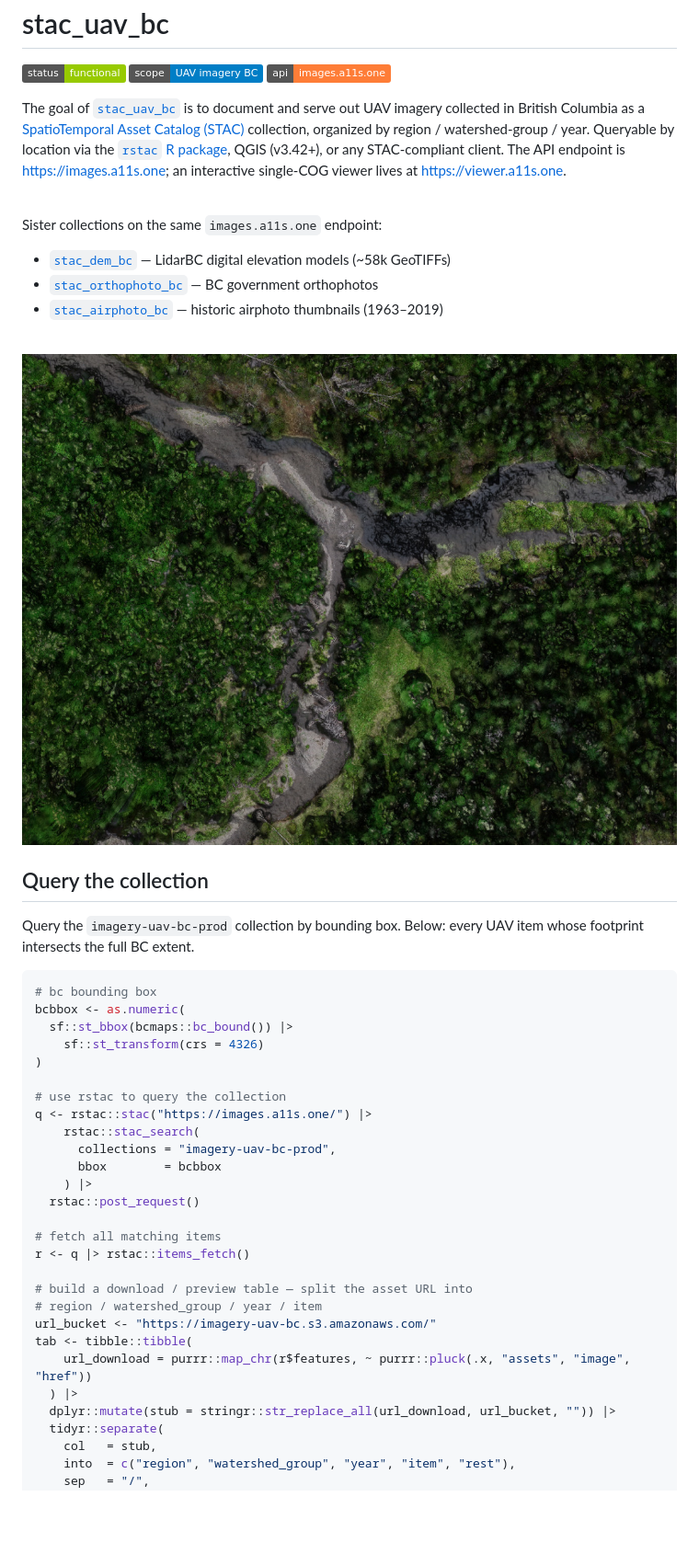
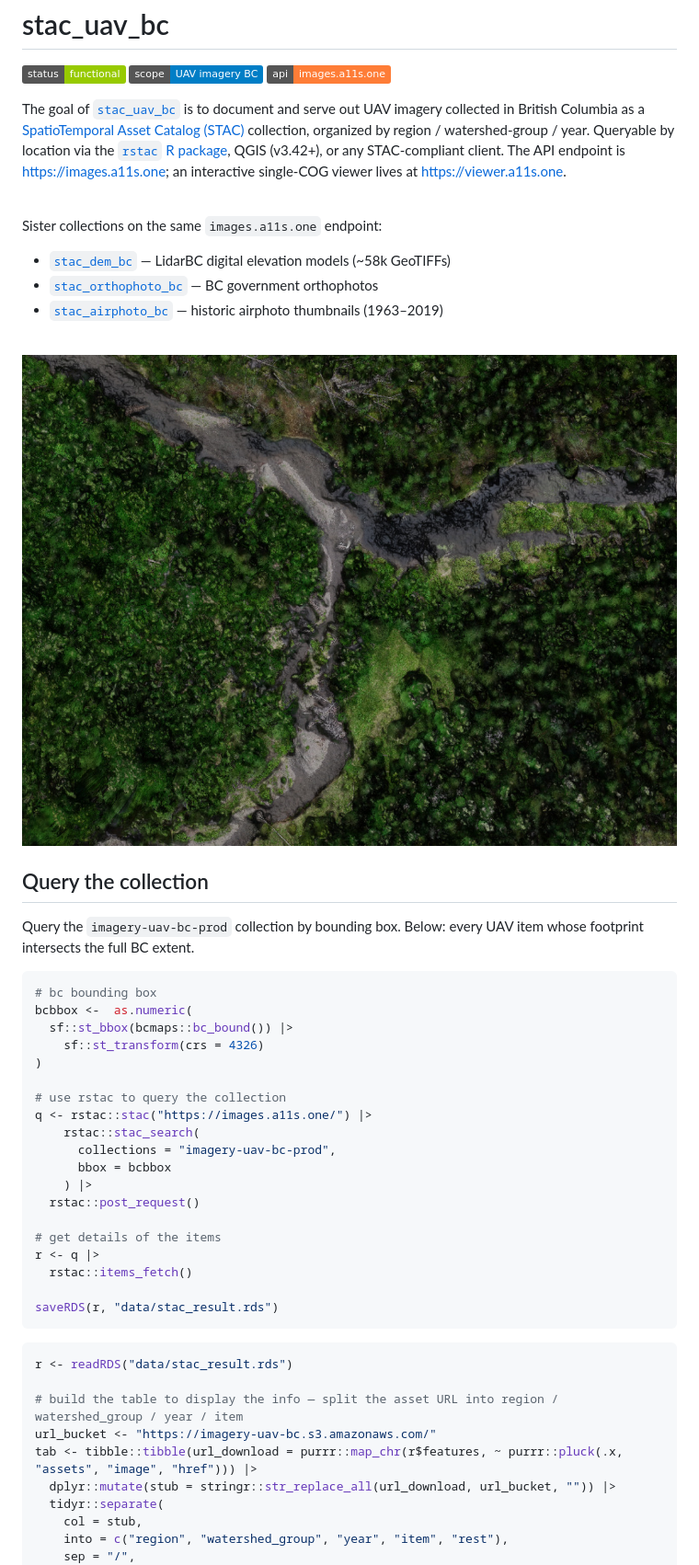
Before and after one commit to NewGraphEnvironment/stac_uav_bc, a Markdown page: README.md, the part around one of its changes. Shown at 92% size. Drawn GitHub-style; badges without logos; blank space fills up the shorter version.

````diff
--- a/README.md
+++ b/README.md
@@ -9,11 +9,10 @@ stac_uav_bc
 
 The goal of
 [`stac_uav_bc`](https://github.com/NewGraphEnvironment/stac_uav_bc) is
-to document and serve out UAV imagery collected in British Columbia as
-a [SpatioTemporal Asset Catalog (STAC)](https://stacspec.org/)
-collection, organized by region / watershed-group / year. Queryable by
-location via the
-[`rstac` R package](https://brazil-data-cube.github.io/rstac/), QGIS
+to document and serve out UAV imagery collected in British Columbia as a
+[SpatioTemporal Asset Catalog (STAC)](https://stacspec.org/) collection,
+organized by region / watershed-group / year. Queryable by location via
+the [`rstac` R package](https://brazil-data-cube.github.io/rstac/), QGIS
 (v3.42+), or any STAC-compliant client. The API endpoint is
 <https://images.a11s.one>; an interactive single-COG viewer lives at
 <https://viewer.a11s.one>.
@@ -24,10 +23,10 @@ Sister collections on the same `images.a11s.one` endpoint:
 
 - [`stac_dem_bc`](https://github.com/NewGraphEnvironment/stac_dem_bc) —
   LidarBC digital elevation models (~58k GeoTIFFs)
-- [`stac_orthophoto_bc`](https://github.com/NewGraphEnvironment/stac_orthophoto_bc) —
-  BC government orthophotos
-- [`stac_airphoto_bc`](https://github.com/NewGraphEnvironment/stac_airphoto_bc) —
-  historic airphoto thumbnails (1963–2019)
+- [`stac_orthophoto_bc`](https://github.com/NewGraphEnvironment/stac_orthophoto_bc)
+  — BC government orthophotos
+- [`stac_airphoto_bc`](https://github.com/NewGraphEnvironment/stac_airphoto_bc)
+  — historic airphoto thumbnails (1963–2019)
 
 <br>
 
@@ -40,7 +39,7 @@ UAV item whose footprint intersects the full BC extent.
 
 ``` r
 # bc bounding box
-bcbbox <- as.numeric(
+bcbbox <-  as.numeric(
   sf::st_bbox(bcmaps::bc_bound()) |>
     sf::st_transform(crs = 4326)
 )
@@ -49,22 +48,26 @@ bcbbox <- as.numeric(
 q <- rstac::stac("https://images.a11s.one/") |>
     rstac::stac_search(
       collections = "imagery-uav-bc-prod",
-      bbox        = bcbbox
+      bbox = bcbbox
     ) |>
   rstac::post_request()
 
-# fetch all matching items
-r <- q |> rstac::items_fetch()
+# get details of the items
+r <- q |>
+  rstac::items_fetch()
 
-# build a download / preview table — split the asset URL into
-# region / watershed_group / year / item
+saveRDS(r, "data/stac_result.rds")
+```
+
+``` r
+r <- readRDS("data/stac_result.rds")
+
+# build the table to display the info — split the asset URL into region / watershed_group / year / item
 url_bucket <- "https://imagery-uav-bc.s3.amazonaws.com/"
-tab <- tibble::tibble(
-    url_download = purrr::map_chr(r$features, ~ purrr::pluck(.x, "assets", "image", "href"))
-  ) |>
+tab <- tibble::tibble(url_download = purrr::map_chr(r$features, ~ purrr::pluck(.x, "assets", "image", "href"))) |>
   dplyr::mutate(stub = stringr::str_replace_all(url_download, url_bucket, "")) |>
   tidyr::separate(
-    col   = stub,
-    into  = c("region", "watershed_group", "year", "item", "rest"),
-    sep   = "/",
+    col = stub,
+    into = c("region", "watershed_group", "year", "item", "rest"),
+    sep = "/",
     extra = "drop"
````
Also changed, not shown: other parts of README.md (+28 -13 lines).
